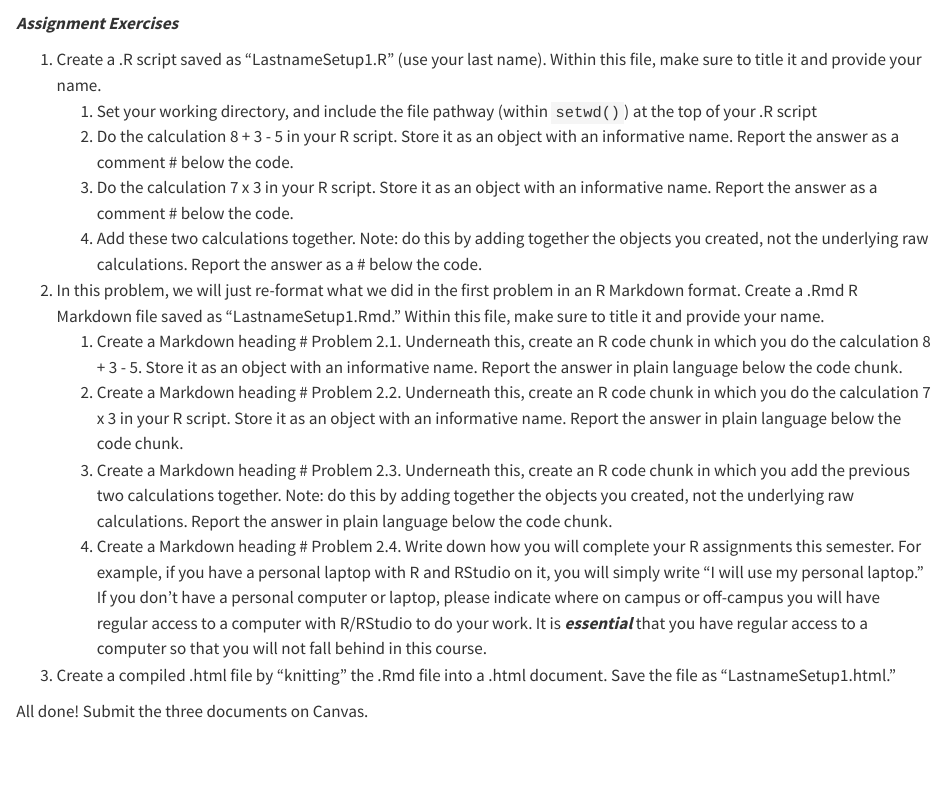
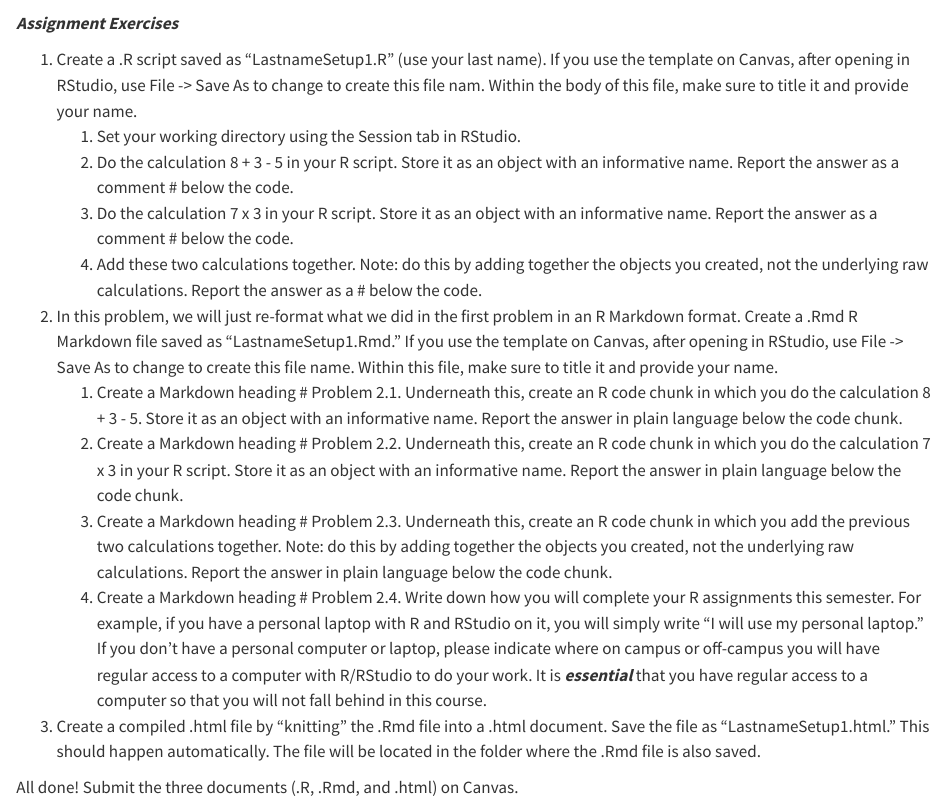
Before and after one commit to ktmccabe/dsps24, a Quarto document (intro.qmd): the page in a window 1100 px wide, from 10930 px down. Rendered offline with R 4.5, knitr and Pandoc in place of Quarto, with nearby package versions; some code elsewhere in the file could not run offline.

Commit message:
small assignment updates

```diff
--- a/intro.qmd
+++ b/intro.qmd
@@ -373,16 +373,16 @@ This video provides a brief overview of opening an R script and R Markdown file
 
 ***Assignment Exercises***
 
-1.  Create a .R script saved as "LastnameSetup1.R" (use your last name). Within this file, make sure to title it and provide your name.
-    1.  Set your working directory, and include the file pathway (within `setwd()`) at the top of your .R script
+1.  Create a .R script saved as "LastnameSetup1.R" (use your last name). If you use the template on Canvas, after opening in RStudio, use File -\> Save As to change to create this file nam. Within the body of this file, make sure to title it and provide your name.
+    1.  Set your working directory using the Session tab in RStudio.
     2.  Do the calculation 8 + 3 - 5 in your R script. Store it as an object with an informative name. Report the answer as a comment \# below the code.
     3.  Do the calculation 7 x 3 in your R script. Store it as an object with an informative name. Report the answer as a comment \# below the code.
     4.  Add these two calculations together. Note: do this by adding together the objects you created, not the underlying raw calculations. Report the answer as a \# below the code.
-2.  In this problem, we will just re-format what we did in the first problem in an R Markdown format. Create a .Rmd R Markdown file saved as "LastnameSetup1.Rmd." Within this file, make sure to title it and provide your name.
+2.  In this problem, we will just re-format what we did in the first problem in an R Markdown format. Create a .Rmd R Markdown file saved as "LastnameSetup1.Rmd." If you use the template on Canvas, after opening in RStudio, use File -\> Save As to change to create this file name. Within this file, make sure to title it and provide your name.
     1.  Create a Markdown heading \# Problem 2.1. Underneath this, create an R code chunk in which you do the calculation 8 + 3 - 5. Store it as an object with an informative name. Report the answer in plain language below the code chunk.
     2.  Create a Markdown heading \# Problem 2.2. Underneath this, create an R code chunk in which you do the calculation 7 x 3 in your R script. Store it as an object with an informative name. Report the answer in plain language below the code chunk.
     3.  Create a Markdown heading \# Problem 2.3. Underneath this, create an R code chunk in which you add the previous two calculations together. Note: do this by adding together the objects you created, not the underlying raw calculations. Report the answer in plain language below the code chunk.
     4.  Create a Markdown heading \# Problem 2.4. Write down how you will complete your R assignments this semester. For example, if you have a personal laptop with R and RStudio on it, you will simply write "I will use my personal laptop." If you don't have a personal computer or laptop, please indicate where on campus or off-campus you will have regular access to a computer with R/RStudio to do your work. It is ***essential*** that you have regular access to a computer so that you will not fall behind in this course.
-3.  Create a compiled .html file by "knitting" the .Rmd file into a .html document. Save the file as "LastnameSetup1.html."
+3.  Create a compiled .html file by "knitting" the .Rmd file into a .html document. Save the file as "LastnameSetup1.html." This should happen automatically. The file will be located in the folder where the .Rmd file is also saved.
 
-All done! Submit the three documents on Canvas.
+All done! Submit the three documents (.R, .Rmd, and .html) on Canvas.
```
Also changed, not shown: docs/search.json, 2 other files.
